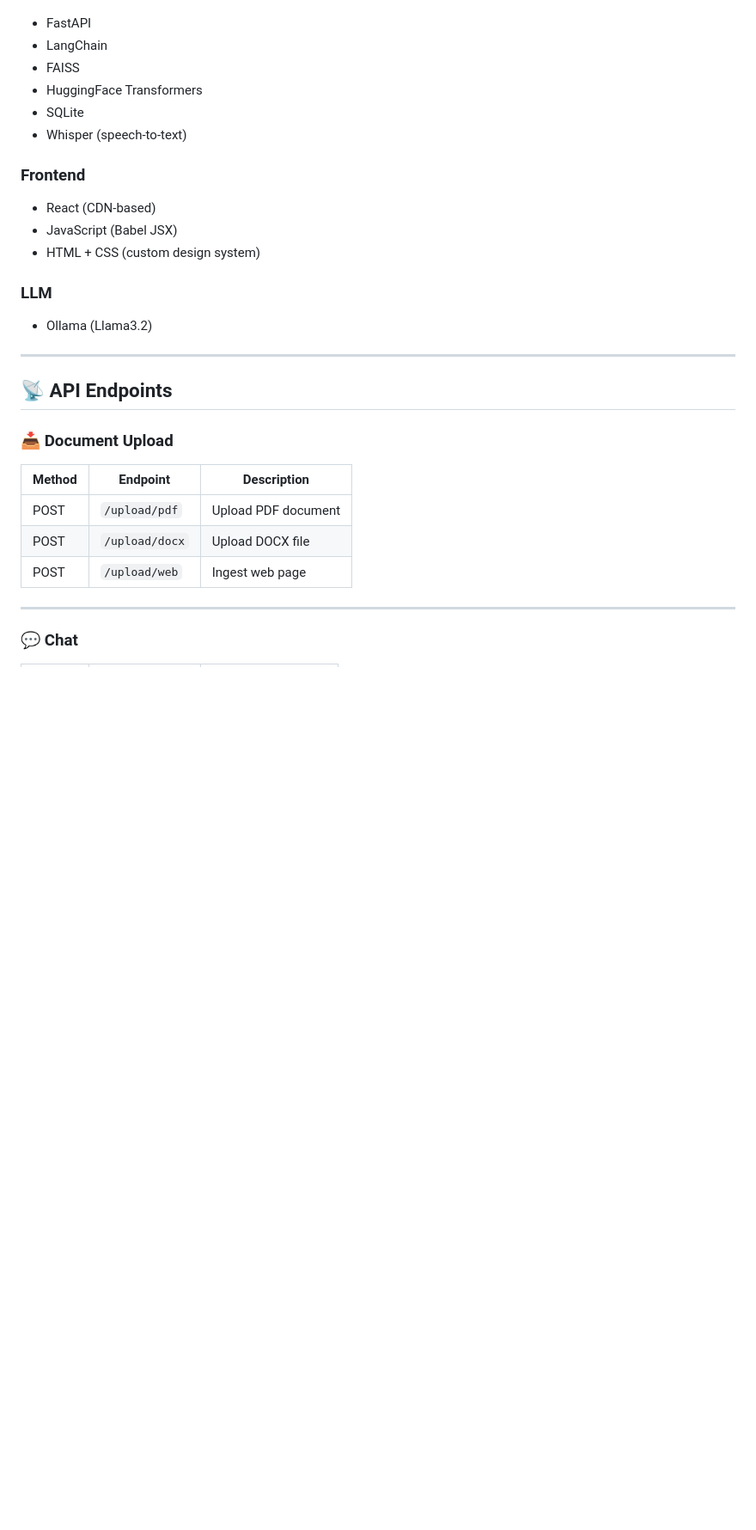
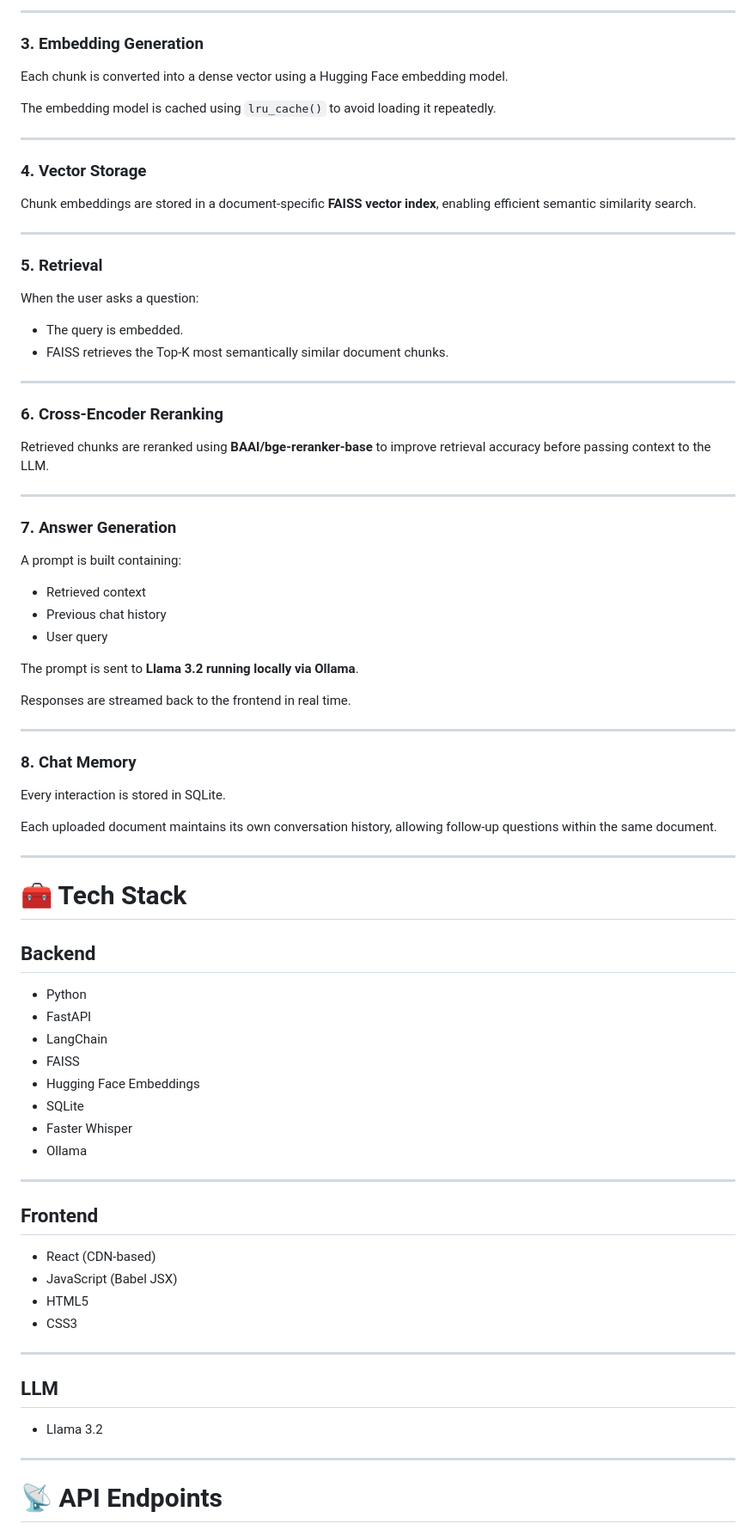
Before and after one commit to Kuki-09/rag-ai-assistant, a Markdown page: README.md, the part around one of its changes. Shown at 86% size. GitHub-like rendering; blank space fills up the shorter version.

```diff
--- a/README.md
+++ b/README.md
@@ -80,34 +93,86 @@ SQLite Memory Store
 
+---
+
+### 3. Embedding Generation
+
+Each chunk is converted into a dense vector using a Hugging Face embedding model.
+
+The embedding model is cached using `lru_cache()` to avoid loading it repeatedly.
+
+---
+
+### 4. Vector Storage
+
+Chunk embeddings are stored in a document-specific **FAISS vector index**, enabling efficient semantic similarity search.
+
+---
+
+### 5. Retrieval
+
+When the user asks a question:
+
+- The query is embedded.
+- FAISS retrieves the Top-K most semantically similar document chunks.
+
+---
+
+### 6. Cross-Encoder Reranking
+
+Retrieved chunks are reranked using **BAAI/bge-reranker-base** to improve retrieval accuracy before passing context to the LLM.
+
+---
+
+### 7. Answer Generation
+
+A prompt is built containing:
+
+- Retrieved context
+- Previous chat history
+- User query
+
+The prompt is sent to **Llama 3.2 running locally via Ollama**.
+
+Responses are streamed back to the frontend in real time.
+
+---
+
+### 8. Chat Memory
+
+Every interaction is stored in SQLite.
+
+Each uploaded document maintains its own conversation history, allowing follow-up questions within the same document.
+
+---
+
+# 🧰 Tech Stack
+
+## Backend
+
+- Python
 - FastAPI
 - LangChain
 - FAISS
-- HuggingFace Transformers
+- Hugging Face Embeddings
 - SQLite
-- Whisper (speech-to-text)
+- Faster Whisper
+- Ollama
 
-### Frontend
+---
+
+## Frontend
 
 - React (CDN-based)
 - JavaScript (Babel JSX)
-- HTML + CSS (custom design system)
-
-### LLM
-
-- Ollama (Llama3.2)
+- HTML5
+- CSS3
 
 ---
 
-## 📡 API Endpoints
+## LLM
 
-### 📥 Document Upload
-
-| Method | Endpoint       | Description         |
-| ------ | -------------- | ------------------- |
-| POST   | `/upload/pdf`  | Upload PDF document |
-| POST   | `/upload/docx` | Upload DOCX file    |
-| POST   | `/upload/web`  | Ingest web page     |
+- Llama 3.2
 
 ---
 
-### 💬 Chat
+# 📡 API Endpoints
 
```
Also changed, not shown: other parts of README.md (+111 -87 lines).
